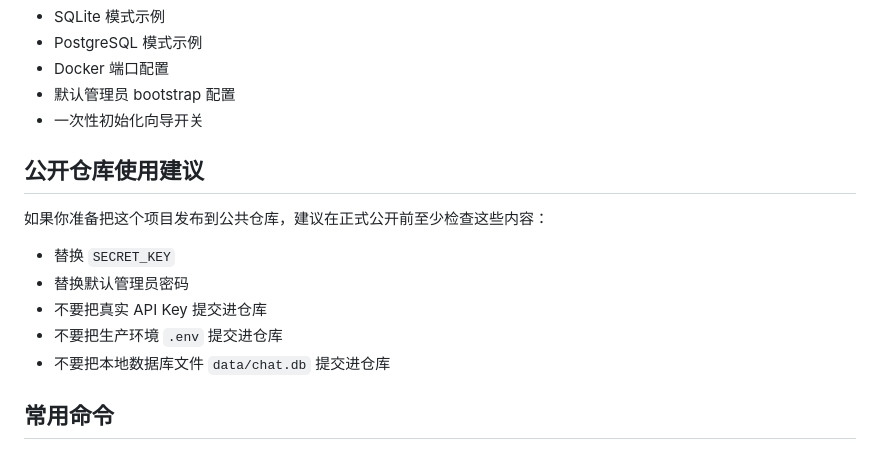
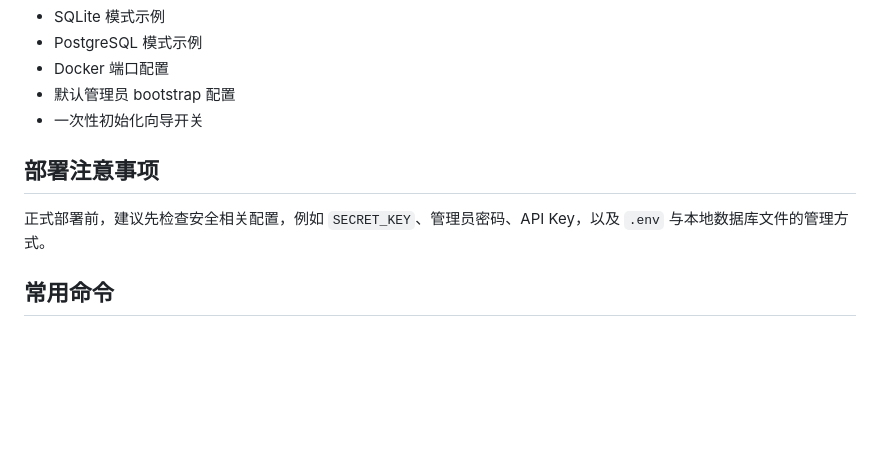
Before and after one commit to arctan303/openai-compatible-webui, a Markdown page: README.md, the part around the change. GitHub-like rendering; blank space fills up the shorter version.

Commit message:
Refine README deployment notes

```diff
--- a/README.md
+++ b/README.md
@@ -236,15 +236,9 @@ SETUP_WIZARD_ENABLED=true
 - 默认管理员 bootstrap 配置
 - 一次性初始化向导开关
 
-## 公开仓库使用建议
+## 部署注意事项
 
-如果你准备把这个项目发布到公共仓库，建议在正式公开前至少检查这些内容：
-
-- 替换 `SECRET_KEY`
-- 替换默认管理员密码
-- 不要把真实 API Key 提交进仓库
-- 不要把生产环境 `.env` 提交进仓库
-- 不要把本地数据库文件 `data/chat.db` 提交进仓库
+正式部署前，建议先检查安全相关配置，例如 `SECRET_KEY`、管理员密码、API Key，以及 `.env` 与本地数据库文件的管理方式。
 
 ## 常用命令
 
```
